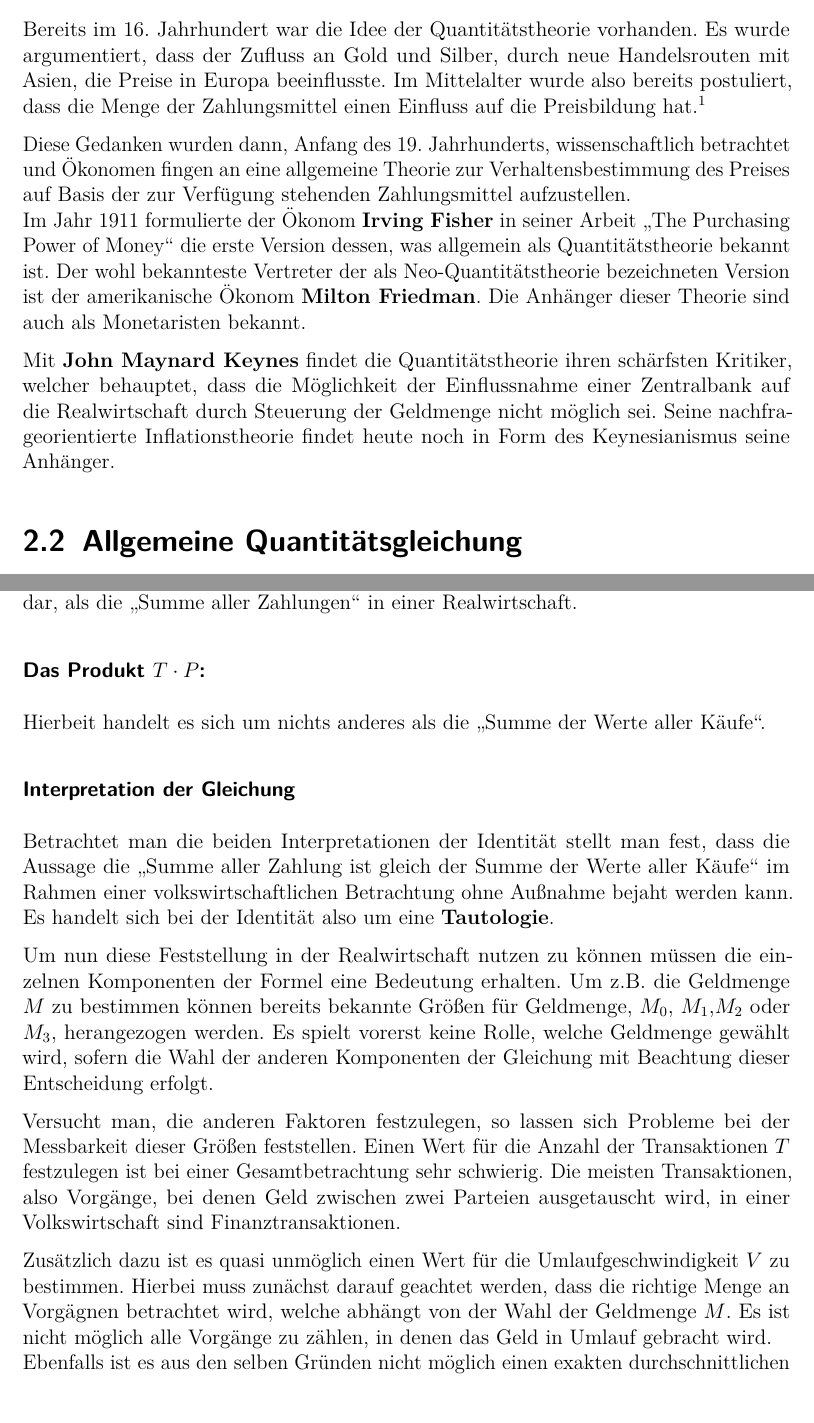
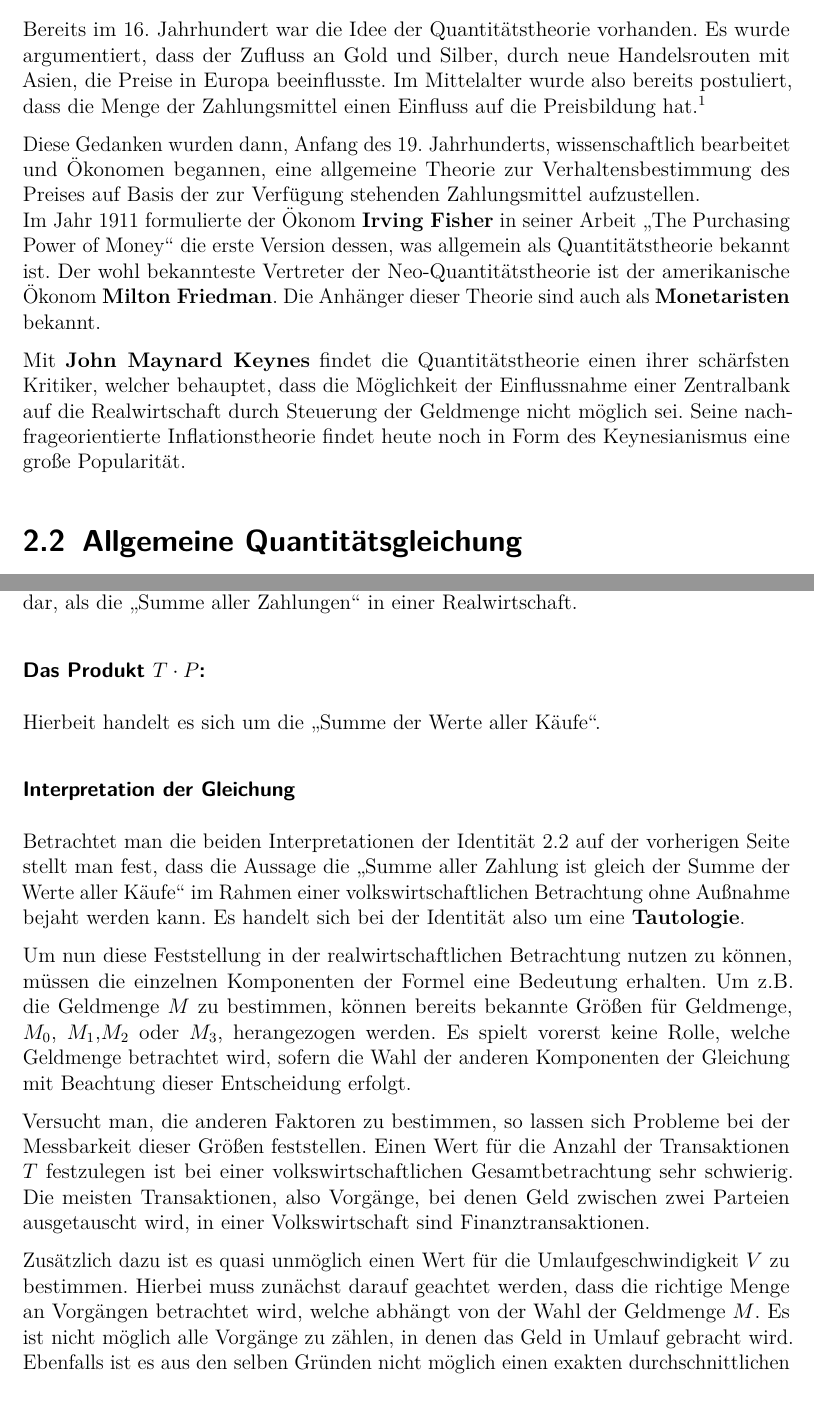
Before and after one commit to aaronschweig/vwl2, a LaTeX document (vwl.tex, which reads quantitaetstheorie.tex): two parts of pages 5 and 6 of 12, joined at a grey line, cut so that both start at the same text. Compiled offline with pdfLaTeX; an older LaTeX class or package is replaced by its successor.

Commit message:
Mehr Verbesserungen

```diff
--- a/quantitaetstheorie.tex
+++ b/quantitaetstheorie.tex
@@ -3,10 +3,10 @@
 \section{Geschichte der Quantitätstheorie}
 Bereits im 16. Jahrhundert war die Idee der Quantitätstheorie vorhanden. Es wurde argumentiert, dass der Zufluss an Gold und Silber, durch neue Handelsrouten mit Asien, die Preise in Europa beeinflusste. Im Mittelalter wurde also bereits postuliert, dass die Menge der Zahlungsmittel einen Einfluss auf die Preisbildung hat \autocite{Woll1977}.
 
-Diese Gedanken wurden dann, Anfang des 19. Jahrhunderts, wissenschaftlich betrachtet und Ökonomen fingen an eine allgemeine Theorie zur Verhaltensbestimmung des Preises auf Basis der zur Verfügung stehenden Zahlungsmittel aufzustellen.\\
-Im Jahr 1911 formulierte der Ökonom \textbf{Irving Fisher} in seiner Arbeit \enquote{The Purchasing Power of Money} die erste Version dessen, was allgemein als Quantitätstheorie bekannt ist. Der wohl bekannteste Vertreter der als Neo-Quantitätstheorie bezeichneten Version ist der amerikanische Ökonom \textbf{Milton Friedman}. Die Anhänger dieser Theorie sind auch als Monetaristen bekannt.
+Diese Gedanken wurden dann, Anfang des 19. Jahrhunderts, wissenschaftlich bearbeitet und Ökonomen begannen, eine allgemeine Theorie zur Verhaltensbestimmung des Preises auf Basis der zur Verfügung stehenden Zahlungsmittel aufzustellen.\\
+Im Jahr 1911 formulierte der Ökonom \textbf{Irving Fisher} in seiner Arbeit \enquote{The Purchasing Power of Money} die erste Version dessen, was allgemein als Quantitätstheorie bekannt ist. Der wohl bekannteste Vertreter der Neo-Quantitätstheorie ist der amerikanische Ökonom \textbf{Milton Friedman}. Die Anhänger dieser Theorie sind auch als \textbf{Monetaristen} bekannt.
 
-Mit \textbf{John Maynard Keynes} findet die Quantitätstheorie ihren schärfsten Kritiker, welcher behauptet, dass die Möglichkeit der Einflussnahme einer Zentralbank auf die Realwirtschaft durch Steuerung der Geldmenge nicht möglich sei. Seine nachfrageorientierte Inflationstheorie findet heute noch in Form des Keynesianismus seine Anhänger.
+Mit \textbf{John Maynard Keynes} findet die Quantitätstheorie einen ihrer schärfsten Kritiker, welcher behauptet, dass die Möglichkeit der Einflussnahme einer Zentralbank auf die Realwirtschaft durch Steuerung der Geldmenge nicht möglich sei. Seine nachfrageorientierte Inflationstheorie findet heute noch in Form des Keynesianismus eine große Popularität.
 
 \section{Allgemeine Quantitätsgleichung}
 
@@ -23,16 +23,16 @@ Die allgemeine Quantitätsgleichung beschreibt eine Identität zwischen dem Prod
 Die Geldmenge multipliziert mit der Geldumlaufgeschwindigkeit stellt nichts anderes dar, als die \enquote{Summe aller Zahlungen} in einer Realwirtschaft.
 
 \subsubsection*{Das Produkt $T \cdot P$:}
-Hierbeit handelt es sich um nichts anderes als die \enquote{Summe der Werte aller Käufe}.
+Hierbeit handelt es sich um die \enquote{Summe der Werte aller Käufe}.
 
 \subsubsection*{Interpretation der Gleichung}
-Betrachtet man die beiden Interpretationen der Identität stellt man fest, dass die Aussage die \enquote{Summe aller Zahlung ist gleich der Summe der Werte aller Käufe} im Rahmen einer volkswirtschaftlichen Betrachtung ohne Außnahme bejaht werden kann. Es handelt sich bei der Identität also um eine \textbf{Tautologie}.
+Betrachtet man die beiden Interpretationen der Identität \vref{allg. Q-Formel} stellt man fest, dass die Aussage die \enquote{Summe aller Zahlung ist gleich der Summe der Werte aller Käufe} im Rahmen einer volkswirtschaftlichen Betrachtung ohne Außnahme bejaht werden kann. Es handelt sich bei der Identität also um eine \textbf{Tautologie}.
 
-Um nun diese Feststellung in der Realwirtschaft nutzen zu können müssen die einzelnen Komponenten der Formel eine Bedeutung erhalten. Um z.B. die Geldmenge $M$ zu bestimmen können bereits bekannte Größen für Geldmenge, $M_0$, $M_1$,$M_2$ oder $M_3$, herangezogen werden. Es spielt vorerst keine Rolle, welche Geldmenge gewählt wird, sofern die Wahl der anderen Komponenten der Gleichung mit Beachtung dieser Entscheidung erfolgt.
+Um nun diese Feststellung in der realwirtschaftlichen Betrachtung nutzen zu können, müssen die einzelnen Komponenten der Formel eine Bedeutung erhalten. Um z.B. die Geldmenge $M$ zu bestimmen, können bereits bekannte Größen für Geldmenge, $M_0$, $M_1$,$M_2$ oder $M_3$, herangezogen werden. Es spielt vorerst keine Rolle, welche Geldmenge betrachtet wird, sofern die Wahl der anderen Komponenten der Gleichung mit Beachtung dieser Entscheidung erfolgt.
 
-Versucht man, die anderen Faktoren festzulegen, so lassen sich Probleme bei der Messbarkeit dieser Größen feststellen. Einen Wert für die Anzahl der Transaktionen $T$ festzulegen ist bei einer Gesamtbetrachtung sehr schwierig. Die meisten Transaktionen, also Vorgänge, bei denen Geld zwischen zwei Parteien ausgetauscht wird, in einer Volkswirtschaft sind Finanztransaktionen.
+Versucht man, die anderen Faktoren zu bestimmen, so lassen sich Probleme bei der Messbarkeit dieser Größen feststellen. Einen Wert für die Anzahl der Transaktionen $T$ festzulegen ist bei einer volkswirtschaftlichen Gesamtbetrachtung sehr schwierig. Die meisten Transaktionen, also Vorgänge, bei denen Geld zwischen zwei Parteien ausgetauscht wird, in einer Volkswirtschaft sind Finanztransaktionen.
 
-Zusätzlich dazu ist es quasi unmöglich einen Wert für die Umlaufgeschwindigkeit $V$ zu bestimmen. Hierbei muss zunächst darauf geachtet werden, dass die richtige Menge an Vorgägnen betrachtet wird, welche abhängt von der Wahl der Geldmenge $M$. Es ist nicht möglich alle Vorgänge zu zählen, in denen das Geld in Umlauf gebracht wird.\\
+Zusätzlich dazu ist es quasi unmöglich einen Wert für die Umlaufgeschwindigkeit $V$ zu bestimmen. Hierbei muss zunächst darauf geachtet werden, dass die richtige Menge an Vorgängen betrachtet wird, welche abhängt von der Wahl der Geldmenge $M$. Es ist nicht möglich alle Vorgänge zu zählen, in denen das Geld in Umlauf gebracht wird.
 Ebenfalls ist es aus den selben Gründen nicht möglich einen exakten durchschnittlichen Preis $P$ zu bestimmen, da zur Berechnung eines Durchschnitts sowohl Anzahl, als auch die Messgröße (hier der Preis einer Transaktion) bekannt sein muss.
 
 Die Gleichung \vref{allg. Q-Formel} stellt also als Tautologie einen wahren Zusammenhang dar. Beim Versuch diesen nutzbar zu machen und in der Praxis anzuwenden, werden Probleme deutlich, die zuert gelöst werden müssen.
```
Also changed, not shown: vwl.pdf, quantitaetstheorie.tex (2 more changed lines).
